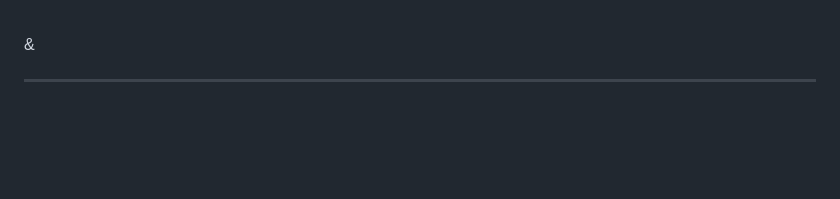
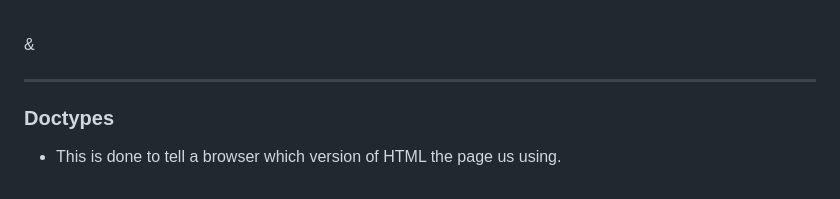
Before and after one commit to abangiraprecious/a_bugs_life, a Markdown page: html_css/jon_duckett/notes.md, the part around the change. Drawn GitHub-style; blank space fills up the shorter version.

Commit message:
doctypes

```diff
--- a/html_css/jon_duckett/notes.md
+++ b/html_css/jon_duckett/notes.md
@@ -92,3 +92,6 @@ Layout - How to control where the different elements are positioned on the scree
 
  ##### Line Breaks & Horizontal Rules
  <br /> & <hr />
+
+ ### Doctypes
+ - This is done to tell a browser which version of HTML the page us using.
```
